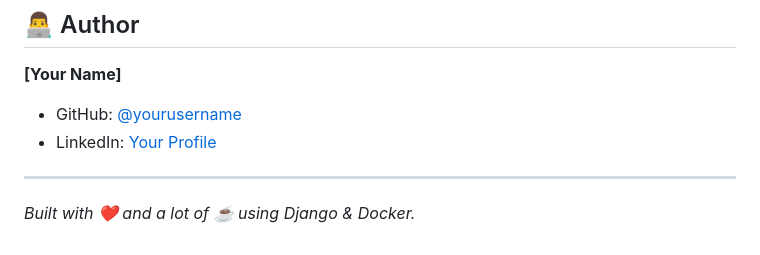
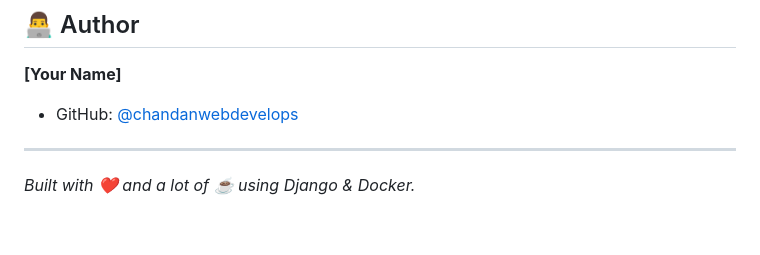
Before and after one commit to ChandanWebDevelops/car-zone-web, a Markdown page: README.md, the part around the change. Rendered like a GitHub page.

Commit message:
Update author information in README.md

```diff
--- a/README.md
+++ b/README.md
@@ -201,8 +201,7 @@ Distributed under the MIT License. See `LICENSE` for more information.
 ## 👨‍💻 Author
 
 **[Your Name]**
-- GitHub: [@yourusername](https://github.com/yourusername)
-- LinkedIn: [Your Profile](https://linkedin.com/in/yourprofile)
+- GitHub: [@chandanwebdevelops](https://github.com/ChandanWebDevelops)
 
 ---
 *Built with ❤️ and a lot of ☕ using Django & Docker.*
```
